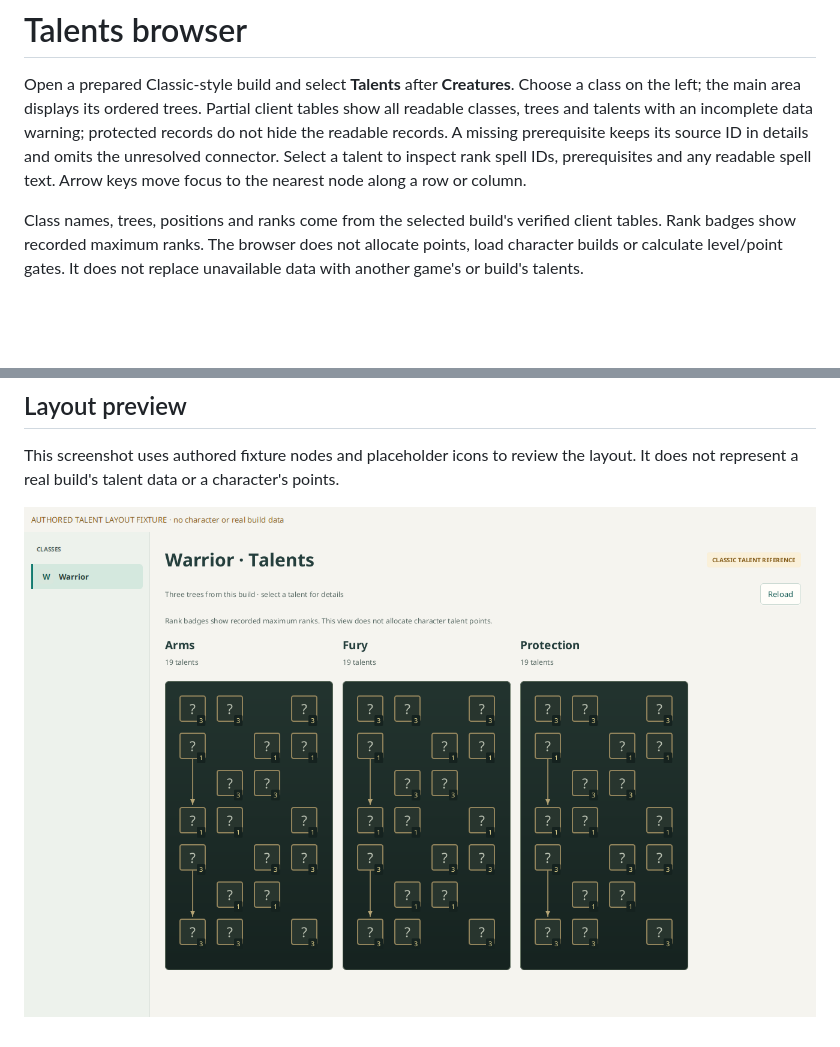
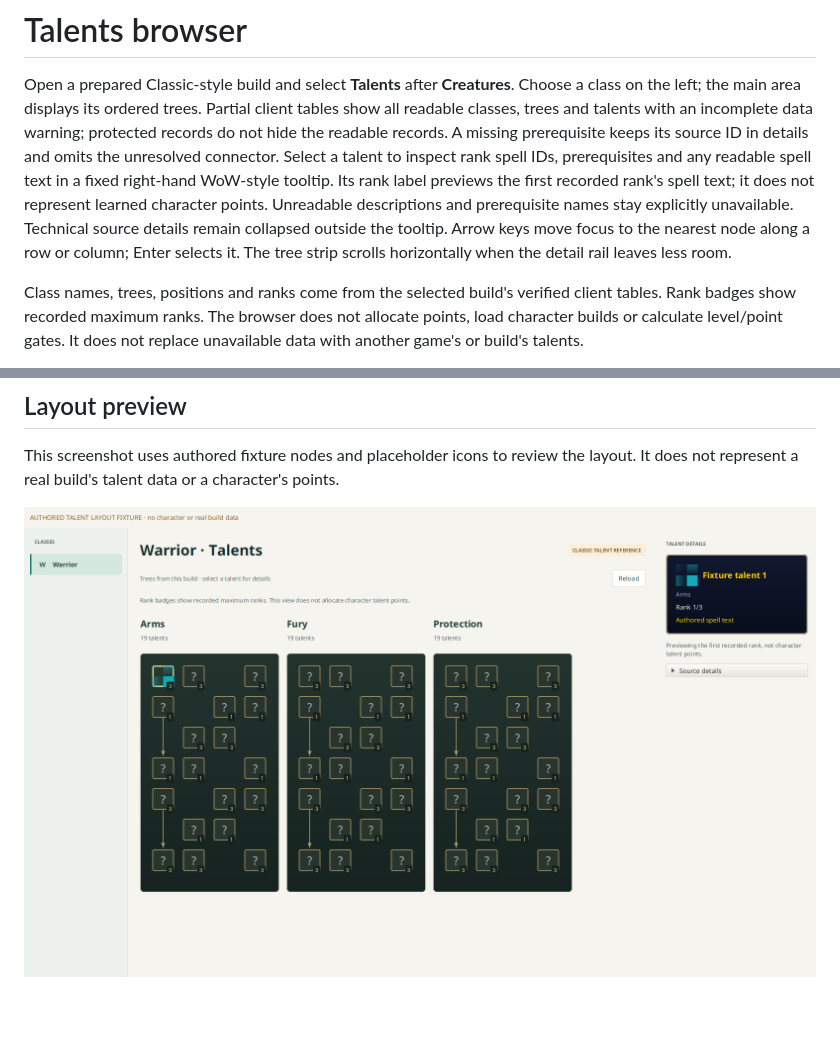
Before and after one commit to aircan80/vimi, a Markdown page: docs/talents.md, 2 parts joined by grey strips. Drawn GitHub-style; pictures changed too: docs/images/talents-tooltip-authored.png (added); blank space fills up the shorter version.

```diff
--- a/docs/talents.md
+++ b/docs/talents.md
@@ -6,7 +6,12 @@ client tables show all readable classes, trees and talents with an incomplete
 data warning; protected records do not hide the readable records. A missing
 prerequisite keeps its source ID in details and omits the unresolved connector.
 Select a talent to inspect rank spell IDs, prerequisites and any readable spell
-text. Arrow keys move focus to the nearest node along a row or column.
+text in a fixed right-hand WoW-style tooltip. Its rank label previews the first
+recorded rank's spell text; it does not represent learned character points.
+Unreadable descriptions and prerequisite names stay explicitly unavailable.
+Technical source details remain collapsed outside the tooltip. Arrow keys move
+focus to the nearest node along a row or column; Enter selects it. The tree strip
+scrolls horizontally when the detail rail leaves less room.
 
 Class names, trees, positions and ranks come from the selected build's verified
 client tables. Rank badges show recorded maximum ranks. The browser does not
@@ -25,4 +30,4 @@ Component contract and checks: [concepts-talents](../concepts-talents/README.md)
 This screenshot uses authored fixture nodes and placeholder icons to review the
 layout. It does not represent a real build's talent data or a character's points.
 
-![Authored three-tree talent layout](images/talents-authored.png)
+![Authored three-tree talent layout](images/talents-tooltip-authored.png)
```
Also changed, not shown: concepts-talents/README.md (+1 -1 lines), gui/README.md (+4 -1 lines), 3 other files.
